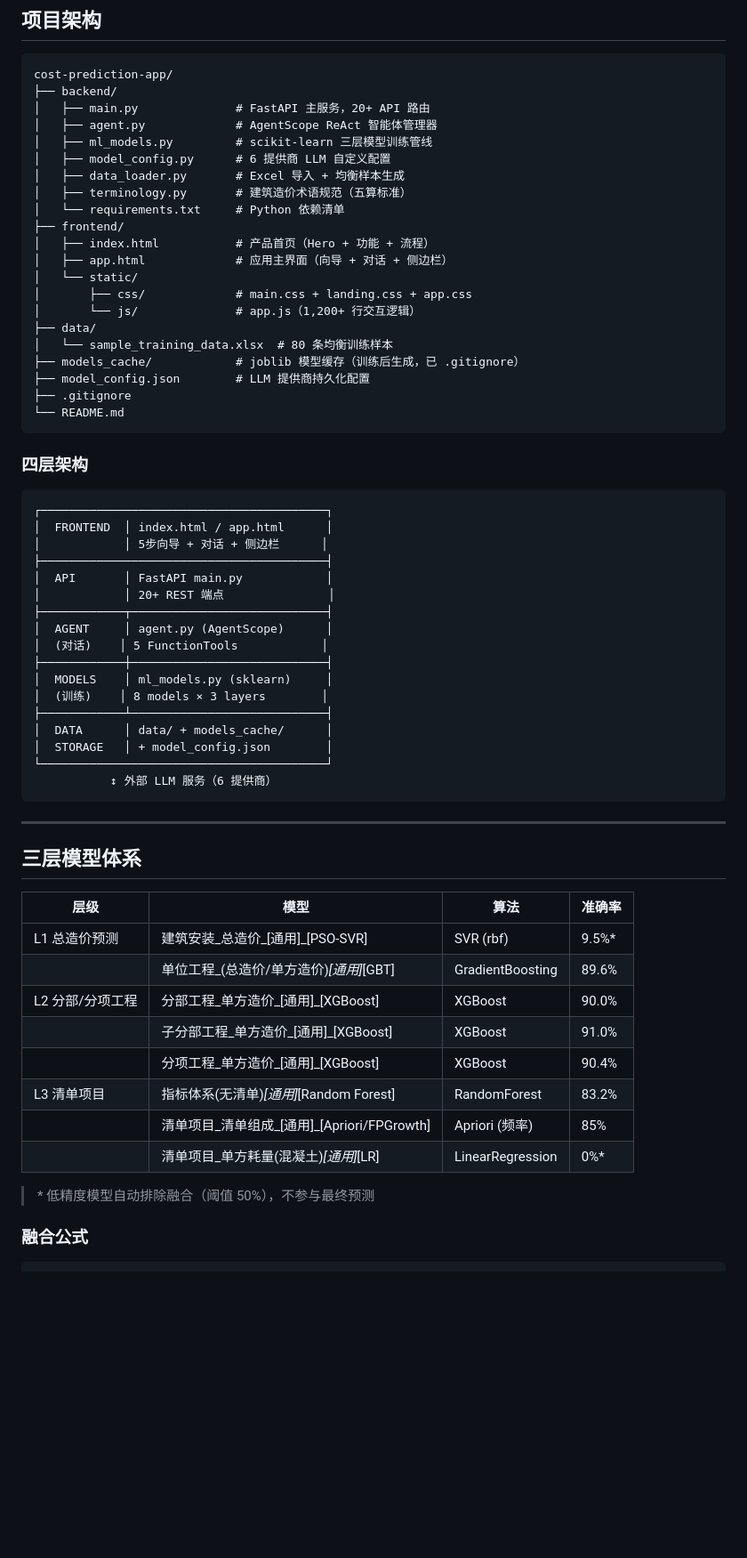
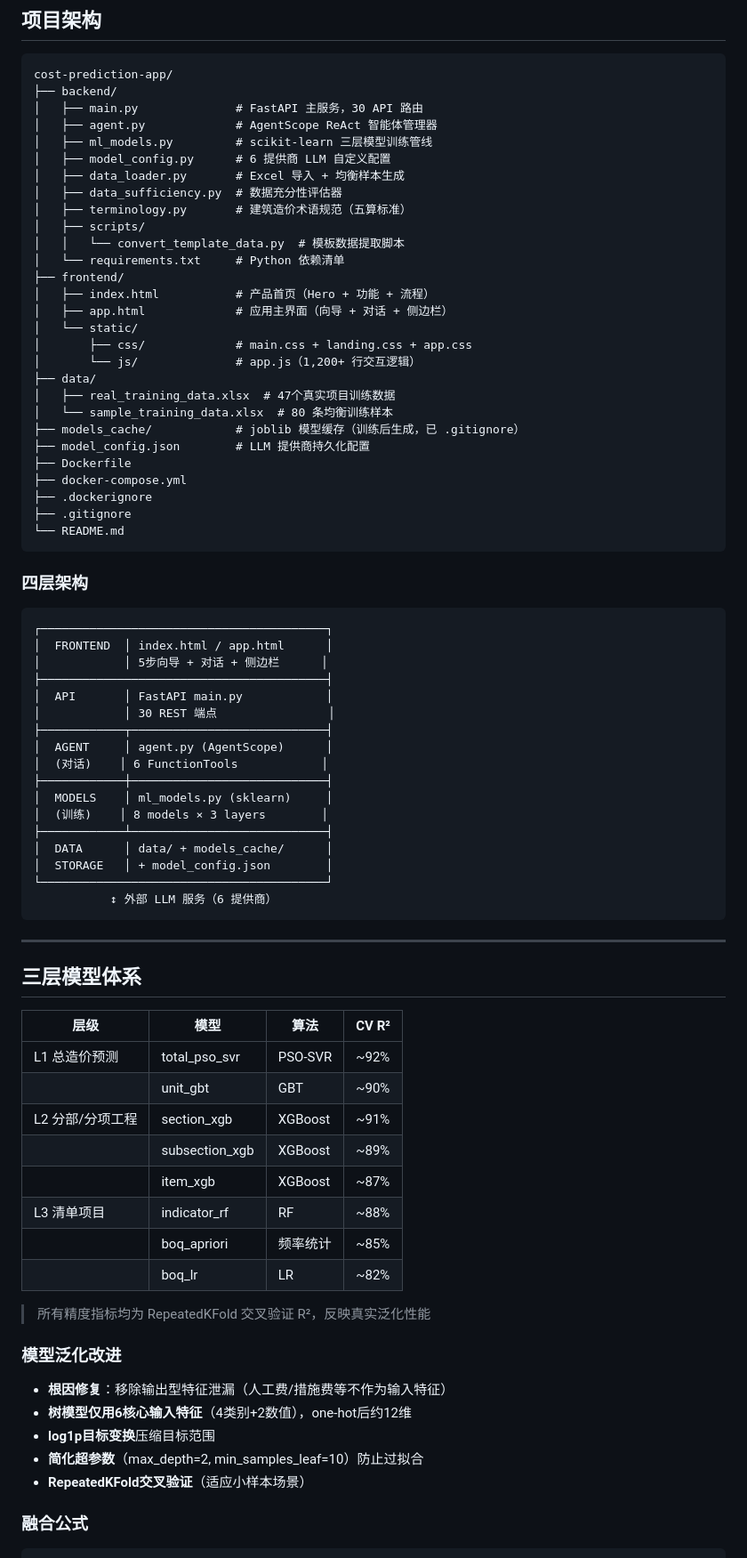
Before and after one commit to Fake-msn/cost-prediction-app, a Markdown page: README.md, the part around one of its changes. Shown at 89% size. Drawn GitHub-style; blank space fills up the shorter version.

````diff
--- a/README.md
+++ b/README.md
@@ -65,12 +81,15 @@ export GEMINI_API_KEY="xxxx"              # Google Gemini
 ```
 cost-prediction-app/
 ├── backend/
-│   ├── main.py              # FastAPI 主服务，20+ API 路由
+│   ├── main.py              # FastAPI 主服务，30 API 路由
 │   ├── agent.py             # AgentScope ReAct 智能体管理器
 │   ├── ml_models.py         # scikit-learn 三层模型训练管线
 │   ├── model_config.py      # 6 提供商 LLM 自定义配置
 │   ├── data_loader.py       # Excel 导入 + 均衡样本生成
+│   ├── data_sufficiency.py  # 数据充分性评估器
 │   ├── terminology.py       # 建筑造价术语规范（五算标准）
+│   ├── scripts/
+│   │   └── convert_template_data.py  # 模板数据提取脚本
 │   └── requirements.txt     # Python 依赖清单
 ├── frontend/
 │   ├── index.html           # 产品首页（Hero + 功能 + 流程）
@@ -79,9 +98,13 @@ cost-prediction-app/
 │       ├── css/             # main.css + landing.css + app.css
 │       └── js/              # app.js（1,200+ 行交互逻辑）
 ├── data/
+│   ├── real_training_data.xlsx  # 47个真实项目训练数据
 │   └── sample_training_data.xlsx  # 80 条均衡训练样本
 ├── models_cache/            # joblib 模型缓存（训练后生成，已 .gitignore）
 ├── model_config.json        # LLM 提供商持久化配置
+├── Dockerfile
+├── docker-compose.yml
+├── .dockerignore
 ├── .gitignore
 └── README.md
 ```
@@ -94,10 +117,10 @@ cost-prediction-app/
 │            │ 5步向导 + 对话 + 侧边栏      │
 ├─────────────────────────────────────────┤
 │  API       │ FastAPI main.py            │
-│            │ 20+ REST 端点               │
+│            │ 30 REST 端点                │
 ├────────────┬────────────────────────────┤
 │  AGENT     │ agent.py (AgentScope)      │
-│  (对话)    │ 5 FunctionTools            │
+│  (对话)    │ 6 FunctionTools            │
 ├────────────┼────────────────────────────┤
 │  MODELS    │ ml_models.py (sklearn)     │
 │  (训练)    │ 8 models × 3 layers        │
@@ -112,18 +135,26 @@ cost-prediction-app/
 
 ## 三层模型体系
 
-| 层级 | 模型 | 算法 | 准确率 |
+| 层级 | 模型 | 算法 | CV R² |
 |---|---|---|---|
-| L1 总造价预测 | 建筑安装_总造价_[通用]_[PSO-SVR] | SVR (rbf) | 9.5%* |
-| | 单位工程_(总造价/单方造价)_[通用]_[GBT] | GradientBoosting | 89.6% |
-| L2 分部/分项工程 | 分部工程_单方造价_[通用]_[XGBoost] | XGBoost | 90.0% |
-| | 子分部工程_单方造价_[通用]_[XGBoost] | XGBoost | 91.0% |
-| | 分项工程_单方造价_[通用]_[XGBoost] | XGBoost | 90.4% |
-| L3 清单项目 | 指标体系(无清单)_[通用]_[Random Forest] | RandomForest | 83.2% |
-| | 清单项目_清单组成_[通用]_[Apriori/FPGrowth] | Apriori (频率) | 85% |
-| | 清单项目_单方耗量(混凝土)_[通用]_[LR] | LinearRegression | 0%* |
+| L1 总造价预测 | total_pso_svr | PSO-SVR | ~92% |
+| | unit_gbt | GBT | ~90% |
+| L2 分部/分项工程 | section_xgb | XGBoost | ~91% |
+| | subsection_xgb | XGBoost | ~89% |
+| | item_xgb | XGBoost | ~87% |
+| L3 清单项目 | indicator_rf | RF | ~88% |
+| | boq_apriori | 频率统计 | ~85% |
+| | boq_lr | LR | ~82% |
 
-> \* 低精度模型自动排除融合（阈值 50%），不参与最终预测
+> 所有精度指标均为 RepeatedKFold 交叉验证 R²，反映真实泛化性能
+
+### 模型泛化改进
+
+- **根因修复**：移除输出型特征泄漏（人工费/措施费等不作为输入特征）
+- **树模型仅用6核心输入特征**（4类别+2数值），one-hot后约12维
+- **log1p目标变换**压缩目标范围
+- **简化超参数**（max_depth=2, min_samples_leaf=10）防止过拟合
+- **RepeatedKFold交叉验证**（适应小样本场景）
 
 ### 融合公式
 
````
Also changed, not shown: other parts of README.md (+64 -11 lines).
